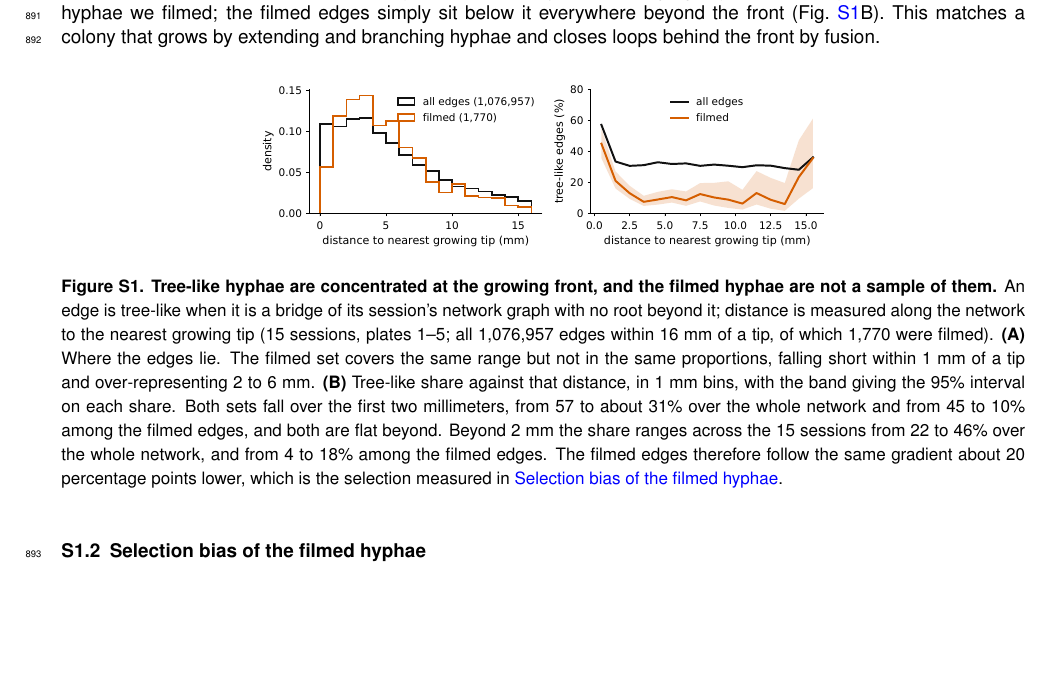
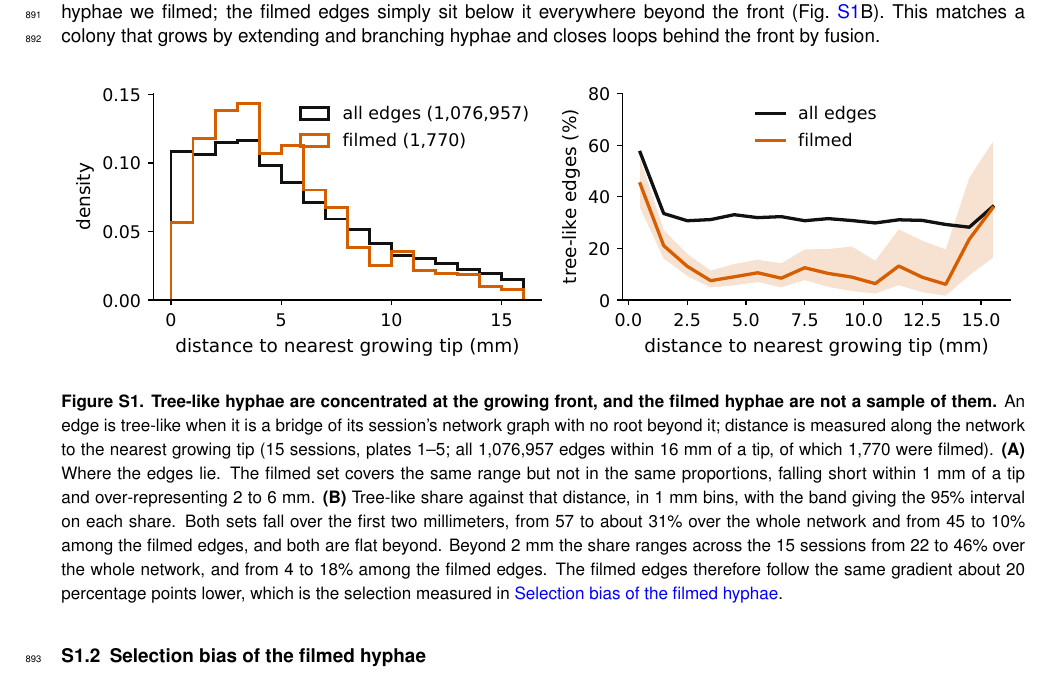
Before and after one commit to Staalduine/AMF_Transport, a LaTeX document (00_Article_Merge.tex, which reads 02_Article_Supplementary.tex): part of page 26 of 56, cut so that both start at the same text, the shorter picture padded with empty space. Compiled offline with pdfLaTeX.

Commit message:
SI: tree-like share figure at full text width
Co-Authored-By: Claude Opus 5.5 <noreply@anthropic.com>

```diff
--- a/02_Article_Supplementary.tex
+++ b/02_Article_Supplementary.tex
@@ -102,7 +102,7 @@ This matches a colony that grows by extending and branching hyphae and closes lo
 
 \begin{figure}[htbp]
 \centering
-\includegraphics[width=0.6\textwidth,keepaspectratio]{suppfig/figS_tree_like_share.pdf}
+\includegraphics[width=\textwidth]{suppfig/figS_tree_like_share.pdf}
 \caption{\textbf{Tree-like hyphae are concentrated at the growing front, and the filmed hyphae are not a sample of them.}
 An edge is tree-like when it is a bridge of its session's network graph with no root beyond it; distance is measured along the network to the nearest growing tip (15 sessions, plates 1--5; all 1,076,957 edges within 16~mm of a tip, of which 1,770 were filmed).
 \textbf{(A)} Where the edges lie. The filmed set covers the same range but not in the same proportions, falling short within 1~mm of a tip and over-representing 2 to 6~mm.
```
